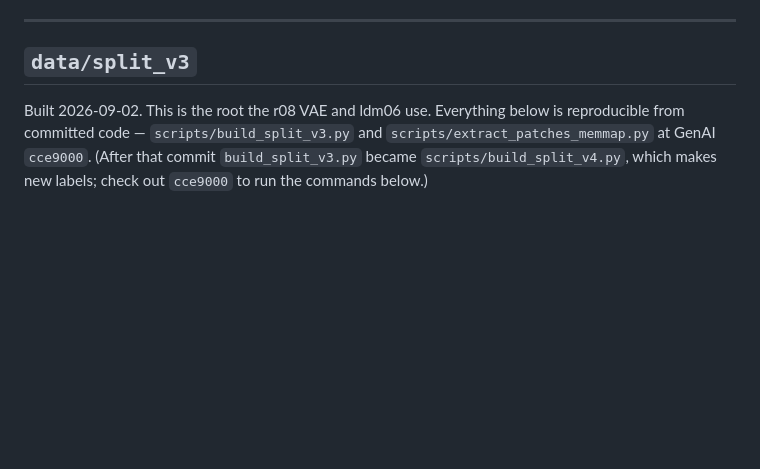
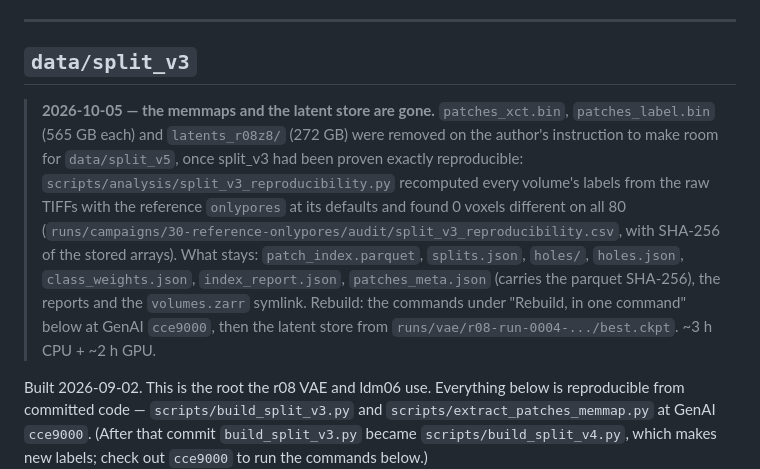
Before and after one commit to jorgecabrejas7/GenAI, a Markdown page: docs/dataset_provenance.md, the part around the change. GitHub-like rendering; blank space fills up the shorter version.

Commit message:
docs: split_v3 memmaps and latent store removed on the author's word; rebuild path recorded
Co-Authored-By: Claude Fable 5.1 <noreply@anthropic.com>
Claude-Session: https://claude.ai/code/session_01BfRHsQ86dyUsCVL6zKAF35

```diff
--- a/docs/dataset_provenance.md
+++ b/docs/dataset_provenance.md
@@ -65,6 +65,20 @@ evaluated.
 ---
 
 ## `data/split_v3`
+
+> **2026-10-05 — the memmaps and the latent store are gone.** `patches_xct.bin`,
+> `patches_label.bin` (565 GB each) and `latents_r08z8/` (272 GB) were removed on
+> the author's instruction to make room for `data/split_v5`, once split_v3 had been
+> proven exactly reproducible: `scripts/analysis/split_v3_reproducibility.py`
+> recomputed every volume's labels from the raw TIFFs with the reference
+> `onlypores` at its defaults and found 0 voxels different on all 80
+> (`runs/campaigns/30-reference-onlypores/audit/split_v3_reproducibility.csv`,
+> with SHA-256 of the stored arrays). What stays: `patch_index.parquet`,
+> `splits.json`, `holes/`, `holes.json`, `class_weights.json`, `index_report.json`,
+> `patches_meta.json` (carries the parquet SHA-256), the reports and the
+> `volumes.zarr` symlink. Rebuild: the commands under "Rebuild, in one command"
+> below at GenAI `cce9000`, then the latent store from
+> `runs/vae/r08-run-0004-.../best.ckpt`. ~3 h CPU + ~2 h GPU.
 
 Built 2026-09-02. This is the root the r08 VAE and ldm06 use. Everything below
 is reproducible from committed code — `scripts/build_split_v3.py` and
```
